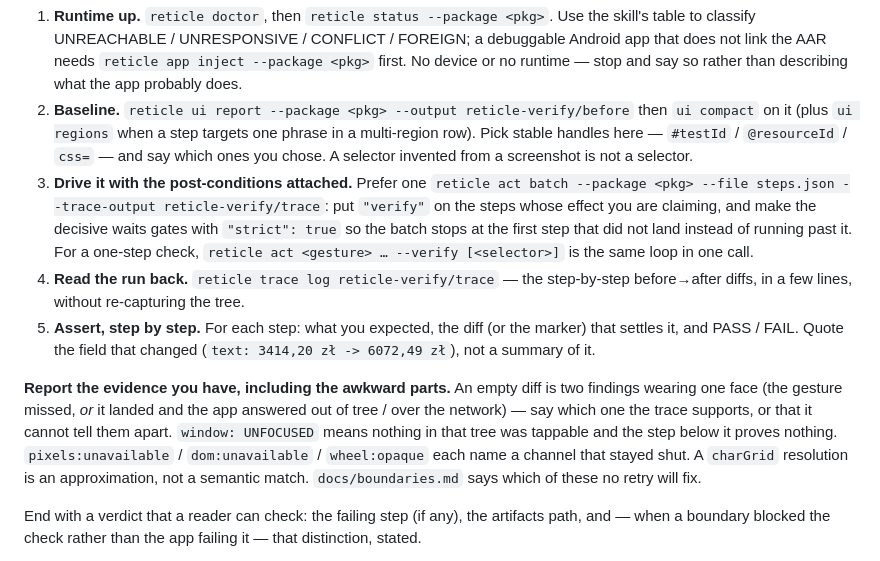
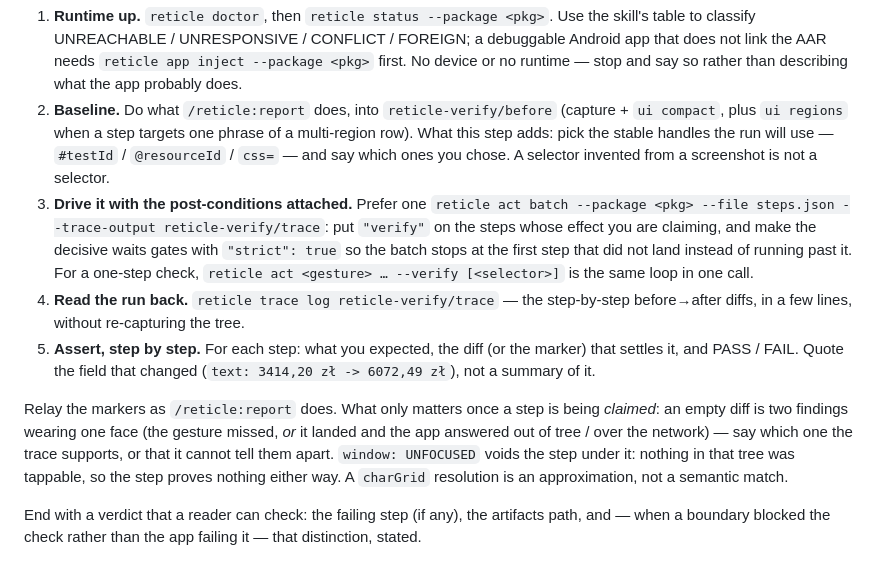
Before and after one commit to KQAR/Reticle, a Markdown page: commands/verify.md, the part around the change. GitHub-like rendering.

Commit message:
fix(commands): verify defers to report instead of restating it
Steps 1-2 of verify were report's whole body written out again, plus a second copy
of the marker-relay paragraph — the same duplication the thin-wrapper rule exists
to prevent, committed one file after I invoked that rule to delete tap/inject.

The baseline step now says "do what /reticle:report does" and keeps only what
verify adds (choose and name the handles the run will use). The marker paragraph
keeps only the readings that appear when a step is being *claimed*: the empty-diff
double meaning, UNFOCUSED voiding the step under it, charGrid as approximation.

Co-Authored-By: Claude Opus 5 (1M context) <noreply@anthropic.com>

```diff
--- a/commands/verify.md
+++ b/commands/verify.md
@@ -18,11 +18,11 @@ decision table, and what each marker means.
    debuggable Android app that does not link the AAR needs
    `reticle app inject --package <pkg>` first. No device or no runtime — stop and
    say so rather than describing what the app probably does.
-2. **Baseline.** `reticle ui report --package <pkg> --output reticle-verify/before`
-   then `ui compact` on it (plus `ui regions` when a step targets one phrase in a
-   multi-region row). Pick stable handles here — `#testId` / `@resourceId` /
-   `css=` — and say which ones you chose. A selector invented from a screenshot is
-   not a selector.
+2. **Baseline.** Do what `/reticle:report` does, into `reticle-verify/before`
+   (capture + `ui compact`, plus `ui regions` when a step targets one phrase of a
+   multi-region row). What this step adds: pick the stable handles the run will
+   use — `#testId` / `@resourceId` / `css=` — and say which ones you chose. A
+   selector invented from a screenshot is not a selector.
 3. **Drive it with the post-conditions attached.** Prefer one
    `reticle act batch --package <pkg> --file steps.json --trace-output reticle-verify/trace`:
    put `"verify"` on the steps whose effect you are claiming, and make the
@@ -35,14 +35,13 @@ decision table, and what each marker means.
    marker) that settles it, and PASS / FAIL. Quote the field that changed
    (`text: 3414,20 zł -> 6072,49 zł`), not a summary of it.
 
-**Report the evidence you have, including the awkward parts.** An empty diff is
-two findings wearing one face (the gesture missed, *or* it landed and the app
-answered out of tree / over the network) — say which one the trace supports, or
-that it cannot tell them apart. `window: UNFOCUSED` means nothing in that tree was
-tappable and the step below it proves nothing. `pixels:unavailable` /
-`dom:unavailable` / `wheel:opaque` each name a channel that stayed shut. A
-`charGrid` resolution is an approximation, not a semantic match. `docs/boundaries.md`
-says which of these no retry will fix.
+Relay the markers as `/reticle:report` does. What only matters once a step is
+being *claimed*: an empty diff is two findings wearing one face (the gesture
+missed, *or* it landed and the app answered out of tree / over the network) — say
+which one the trace supports, or that it cannot tell them apart. `window:
+UNFOCUSED` voids the step under it: nothing in that tree was tappable, so the
+step proves nothing either way. A `charGrid` resolution is an approximation, not a
+semantic match.
 
 End with a verdict that a reader can check: the failing step (if any), the
 artifacts path, and — when a boundary blocked the check rather than the app
```
